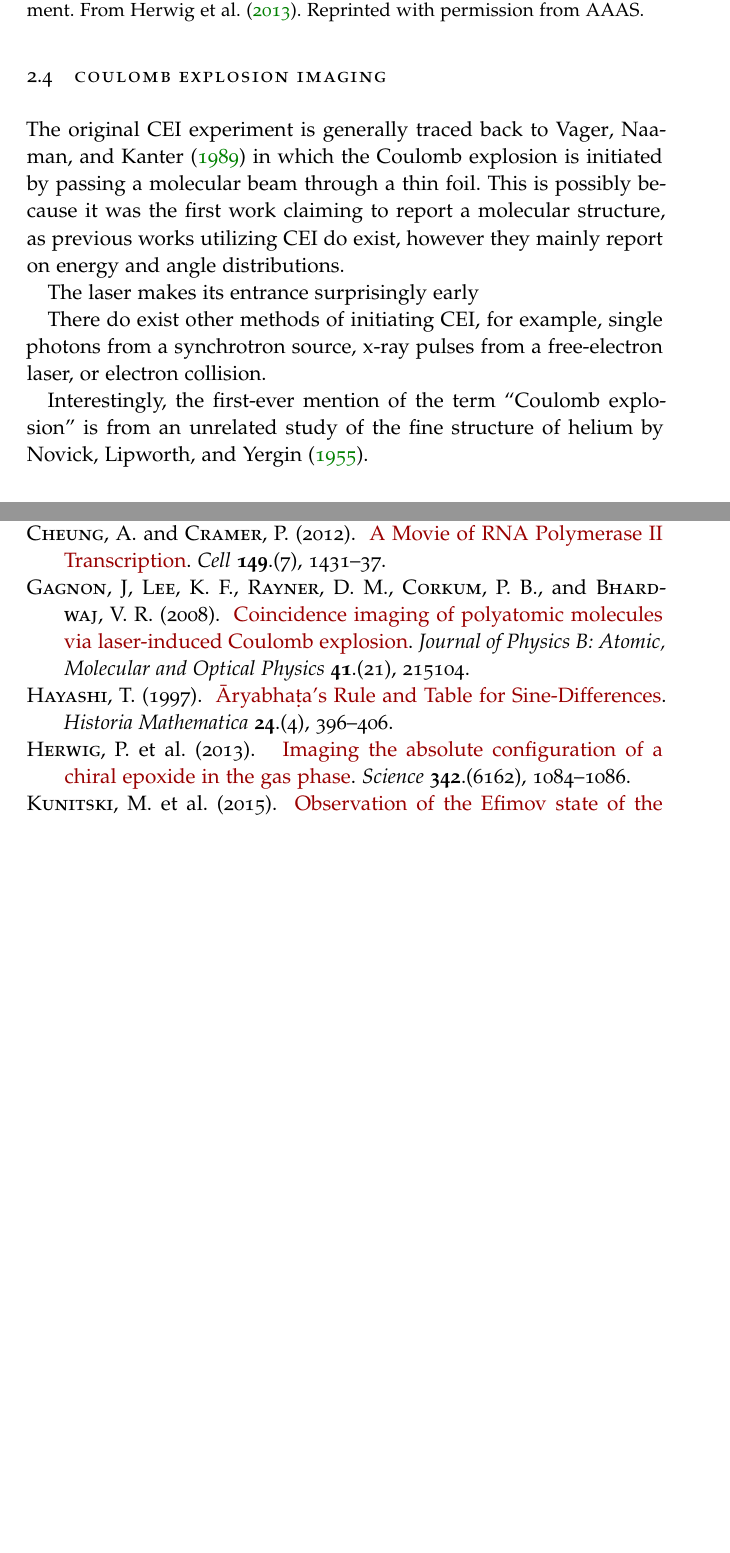
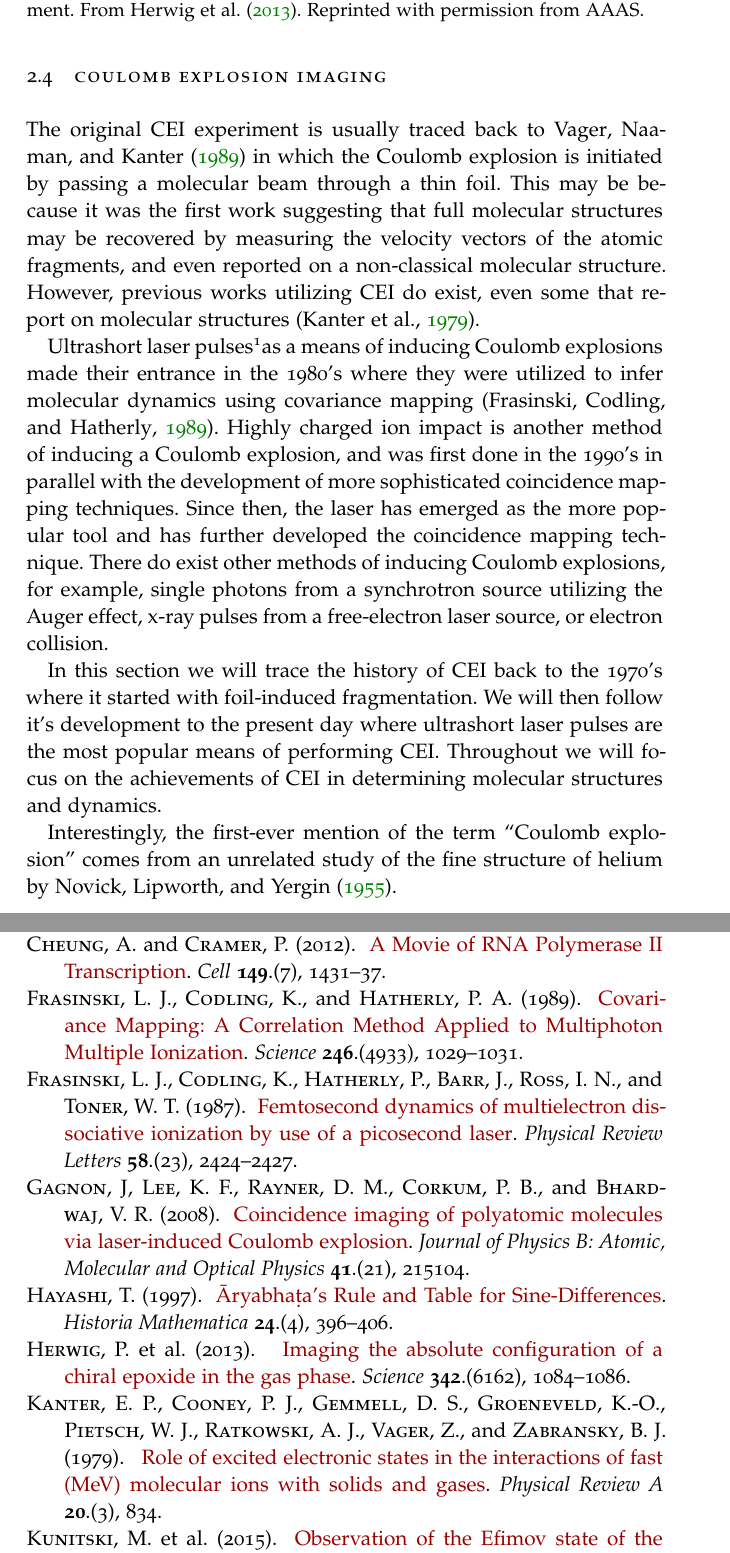
Before and after one commit to ali-ramadhan/msc-thesis, a LaTeX thesis (msc-thesis.tex, which reads Bibliographies/History.bib, Chapters/History.tex): two parts of pages 13 and 25 of 29 before the commit and two parts of pages 13 and 25 of 30 after it, joined at a grey line, cut so that both start at the same text, the shorter picture padded with empty space. The pictures show the PDF file msc-thesis.pdf that the author committed with the source.

```diff
--- a/Bibliographies/History.bib
+++ b/Bibliographies/History.bib
@@ -51,3 +51,29 @@
   note = {00118},
   pages = {834},
 }
+
+######################
+# Covariance mapping #
+######################
+
+@article{Frasinski89,
+  title = {Covariance {Mapping}: {A} {Correlation} {Method} {Applied} to {Multiphoton} {Multiple} {Ionization}},
+  volume = {246},
+  doi = {10.1126/science.246.4933.1029},
+  number = {4933},
+  journal = {Science},
+  author = {Frasinski, L. J. and Codling, K. and Hatherly, P. A.},
+  year = {1989},
+  pages = {1029--1031}
+}
+
+@article{Frasinski87,
+  title = {Femtosecond dynamics of multielectron dissociative ionization by use of a picosecond laser},
+  volume = {58},
+  doi = {10.1103/PhysRevLett.58.2424},
+  number = {23},
+  journal = {Physical Review Letters},
+  author = {Frasinski, L. J. and Codling, K. and Hatherly, P. and Barr, J. and Ross, I. N. and Toner, W. T.},
+  year = {1987},
+  pages = {2424--2427}
+}
--- a/Chapters/History.tex
+++ b/Chapters/History.tex
@@ -19,13 +19,15 @@
 
 % FOCUS ON THE HISTORY OF CEI IN DETERMINING GEOMETRIES
 \section{Coulomb explosion imaging}
-The original CEI experiment is generally traced back to \citet{Vager89} in which the Coulomb explosion is initiated by passing a molecular beam through a thin foil. This is possibly because it was the first work claiming to report a molecular structure, as previous works utilizing CEI do exist, however they mainly report on energy and angle distributions.
+The original CEI experiment is usually traced back to \citet{Vager89} in which the Coulomb explosion is initiated by passing a molecular beam through a thin foil. This may be because it was the first work suggesting that full molecular structures may be recovered by measuring the velocity vectors of the atomic fragments, and even reported on a non-classical molecular structure. However, previous works utilizing CEI do exist, even some that report on molecular structures \citep{Kanter79}.
 
-The laser makes its entrance surprisingly early
+Ultrashort laser pulses\footnotemark as a means of inducing Coulomb explosions made their entrance in the 1980's where they were utilized to infer molecular dynamics using covariance mapping \citep{Frasinski89}. Highly charged ion impact is another method of inducing a Coulomb explosion, and was first done in the 1990's in parallel with the development of more sophisticated coincidence mapping techniques. Since then, the laser has emerged as the more popular tool and has further developed the coincidence mapping technique. There do exist other methods of inducing Coulomb explosions, for example, single photons from a synchrotron source utilizing the Auger effect, x-ray pulses from a free-electron laser source, or electron collision.
 
-There do exist other methods of initiating CEI, for example, single photons from a synchrotron source, x-ray pulses from a free-electron laser, or electron collision.
+In this section we will trace the history of CEI back to the 1970's where it started with foil-induced fragmentation. We will then follow it's development to the present day where ultrashort laser pulses are the most popular means of performing CEI. Throughout we will focus on the achievements of CEI in determining molecular structures and dynamics.
 
-Interestingly, the first-ever mention of the term ``Coulomb explosion'' is from an unrelated study of the fine structure of helium by \citet{Novick55}.
+\footnotetext{In 1987, ultrashort would be referring to \SI{0.6}{\pico\s} laser pulses \citep{Frasinski87}.}
+
+Interestingly, the first-ever mention of the term ``Coulomb explosion'' comes from an unrelated study of the fine structure of helium by \citet{Novick55}.
 
 \subsection{Foil-forged images}
 
```
Also changed, not shown: classicthesis-config.tex (+1 -0 lines), msc-thesis.pdf, Chapters/History.tex (9 more changed lines).
